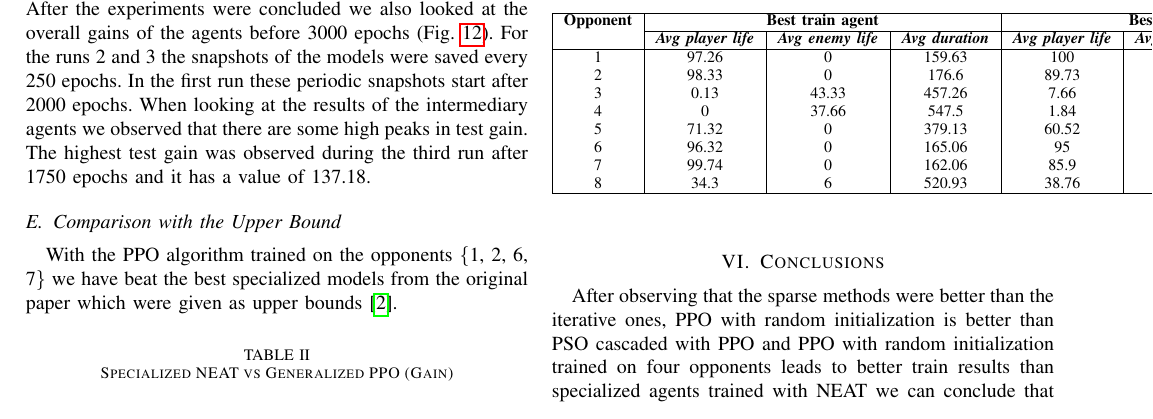
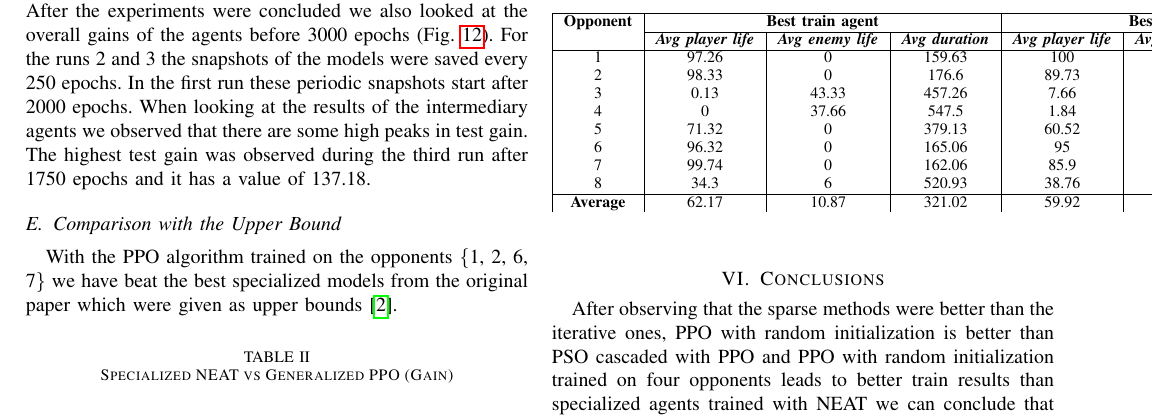
Before and after one commit to gabrielxzc/evoman-game-playing-competition-WCCI-2020, a LaTeX paper (paper/paper.tex): part of page 7 of 8, cut so that both start at the same text. Compiled offline with pdfLaTeX; a missing font is replaced by an installed copy or a similar font; a LaTeX package or settings file that is missing is left out.

Commit message:
Added average.

```diff
--- a/paper/paper.tex
+++ b/paper/paper.tex
@@ -540,6 +540,7 @@ T\kern-.1667em\lower.7ex\hbox{E}\kern-.125emX}}
                 7 & 99.74 &     0 &  162.06 &   85.9 &     0 &  135.13 \\
                 8 &  34.3 &     6 &  520.93 &  38.76 &     2 &   443.6 \\
                 \hline
+                \textbf{Average} & 62.17 & 10.87 & 321.02 & 59.92 & 5.62 & 332.27 \\
             \end{tabular}
         \end{center}
     \end{table}
```
